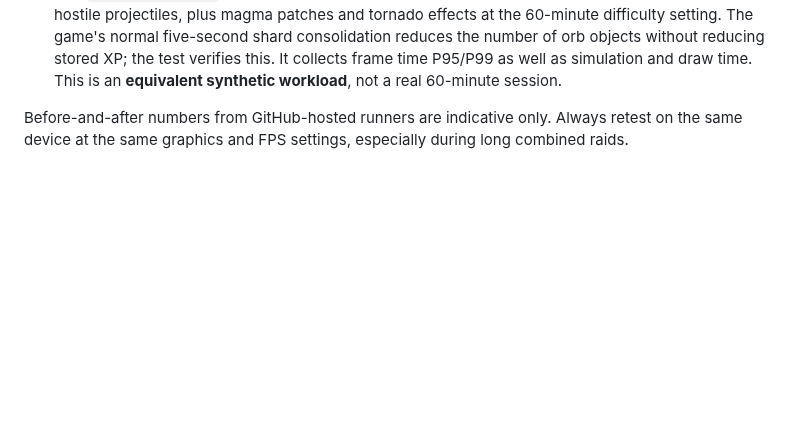
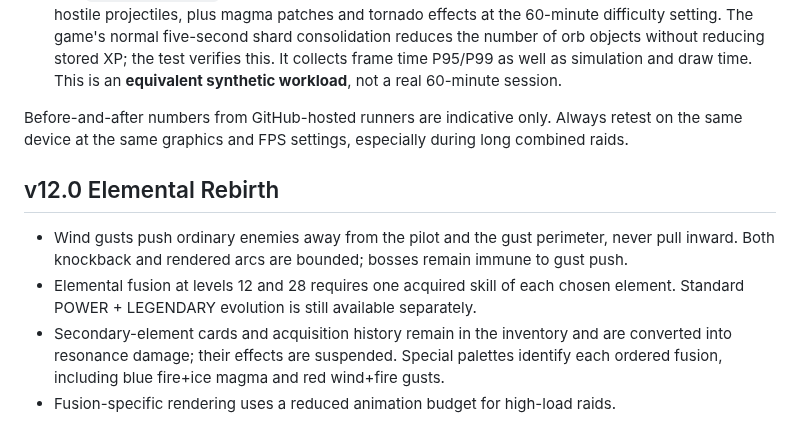
Before and after one commit to DanStars12/ankin-drift, a Markdown page: docs/performance.md, the part around the change. GitHub-like rendering; blank space fills up the shorter version.

Commit message:
docs: v12 fusion mechanics and performance rationale

```diff
--- a/docs/performance.md
+++ b/docs/performance.md
@@ -46,3 +46,9 @@ GitHub Actions uploads the Playwright report including JSON attachments. Perform
 - The `late-game-stress` test scenario initially adds 500 energy orbs, up to 220 enemies and 300 hostile projectiles, plus magma patches and tornado effects at the 60-minute difficulty setting. The game's normal five-second shard consolidation reduces the number of orb objects without reducing stored XP; the test verifies this. It collects frame time P95/P99 as well as simulation and draw time. This is an **equivalent synthetic workload**, not a real 60-minute session.
 
 Before-and-after numbers from GitHub-hosted runners are indicative only. Always retest on the same device at the same graphics and FPS settings, especially during long combined raids.
+
+## v12.0 Elemental Rebirth
+- Wind gusts push ordinary enemies away from the pilot and the gust perimeter, never pull inward. Both knockback and rendered arcs are bounded; bosses remain immune to gust push.
+- Elemental fusion at levels 12 and 28 requires one acquired skill of each chosen element. Standard POWER + LEGENDARY evolution is still available separately.
+- Secondary-element cards and acquisition history remain in the inventory and are converted into resonance damage; their effects are suspended. Special palettes identify each ordered fusion, including blue fire+ice magma and red wind+fire gusts.
+- Fusion-specific rendering uses a reduced animation budget for high-load raids.
```
